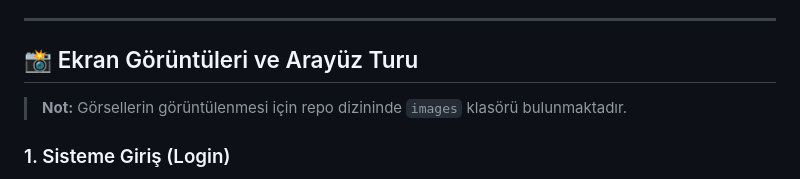
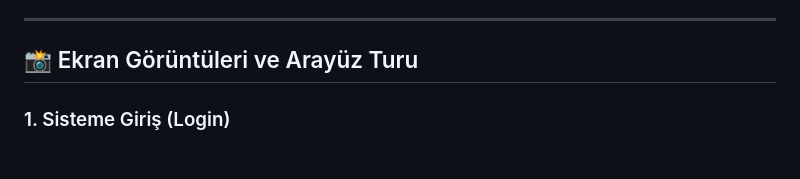
Before and after one commit to nihatakkaya/OfisServisSistemi, a Markdown page: README.md, the part around one of its changes. GitHub-like rendering; blank space fills up the shorter version.

Commit message:
Fix formatting and update section headers in README
Updated section headers and corrected formatting in README.

```diff
--- a/README.md
+++ b/README.md
@@ -48,7 +48,6 @@ Service Worker ve manifest entegrasyonu sayesinde proje, kullanıcıların telef
 
 ## 📸 Ekran Görüntüleri ve Arayüz Turu
 
-> **Not:** Görsellerin görüntülenmesi için repo dizininde `images` klasörü bulunmaktadır.
 
 ### 1. Sisteme Giriş (Login)
 Role-Based Access Control (RBAC) ile güvenli yetkilendirme ve kurumsal giriş ekranı.
```
Also changed, not shown: other parts of README.md (+1 -1 lines).
